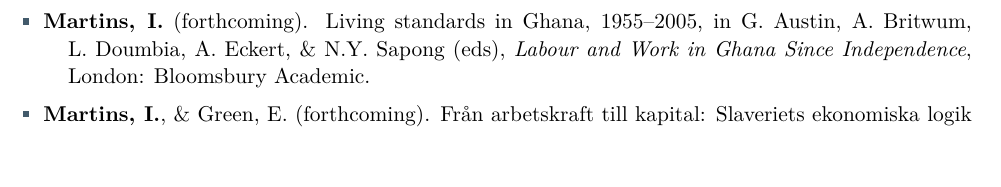
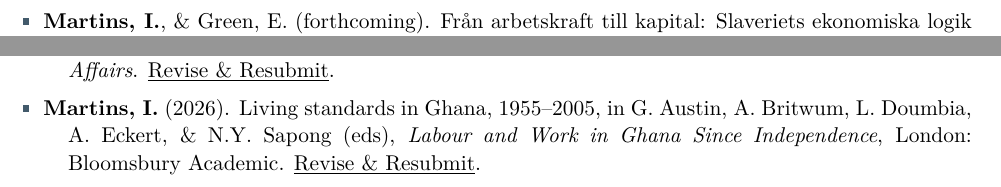
Before and after one commit to igbaccin/personal_website, a LaTeX CV (files/igor-b-martins-cv.tex): part of page 1 of 6 before the commit and two parts of pages 1 and 2 of 6 after it, the two joined at a grey line, cut so that both start at the same text, the shorter picture padded with empty space. Compiled offline with pdfLaTeX.

Commit message:
Ghana chapter: from forthcoming to revise and resubmit

```diff
--- a/files/igor-b-martins-cv.tex
+++ b/files/igor-b-martins-cv.tex
@@ -104,8 +104,6 @@
 \smallskip
 \cvlistitem{\textbf{Martins, I.} (accepted). Retrieval-restricted reasoning: Supporting scholarly synthesis with language models, \textit{Historical Methods: A Journal of Quantitative and Interdisciplinary History}.}
 \smallskip
-\cvlistitem{\textbf{Martins, I.} (forthcoming). Living standards in Ghana, 1955--2005, in G. Austin, A. Britwum, L. Doumbia, A. Eckert, \& N.Y. Sapong (eds), \textit{Labour and Work in Ghana Since Independence}, London: Bloomsbury Academic.}
-\smallskip
 \cvlistitem{\textbf{Martins, I.}, \& Green, E. (forthcoming). Från arbetskraft till kapital: Slaveriets ekonomiska logik i globalt perspektiv, \textit{Statsvetenskaplig tidskrift}.}
 \smallskip
 \cvlistitem{\textbf{Martins, I.} (2026). \href{https://doi.org/10.1093/ereh/heag012}{Capital and coercion: Slavery after the 1807 import ban in the Cape Colony}, \textit{European Review of Economic History}, heag012.}
@@ -137,6 +135,8 @@
 \cvlistitem{\textbf{Martins, I.}, Grab, S., \& Green, E. (2026). Weather as a vector of inequality, \textit{Nature Communications}. \underline{Revise \& Resubmit}.}
 \smallskip
 \cvlistitem{Makuei, J., \& \textbf{Martins, I.} (2026). Democracy and rural inequality in Kenya, 1997--2010, \textit{African Affairs}. \underline{Revise \& Resubmit}.}
+\smallskip
+\cvlistitem{\textbf{Martins, I.} (2026). Living standards in Ghana, 1955--2005, in G. Austin, A. Britwum, L. Doumbia, A. Eckert, \& N.Y. Sapong (eds), \textit{Labour and Work in Ghana Since Independence}, London: Bloomsbury Academic. \underline{Revise \& Resubmit}.}
 \smallskip
 \cvlistitem{\textbf{Martins, I.} (2026). Slave emancipation and agricultural output in the Cape Colony, \textit{Cliometrica}. \underline{Submitted}.}
 
```
Also changed, not shown: files/igor-b-martins-cv.pdf, 1 other file.
